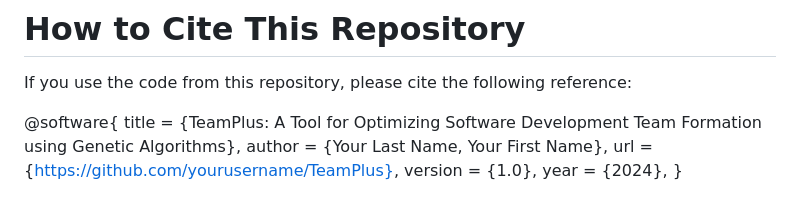
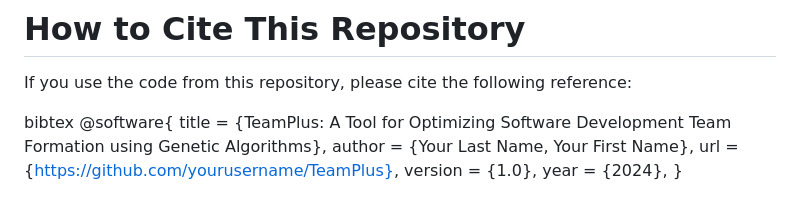
Before and after one commit to Felipeomc/data_ga, a Markdown page: README.md, the part around the change. GitHub-like rendering.

```diff
--- a/README.md
+++ b/README.md
@@ -81,7 +81,7 @@ In this interface, you will be able to explore all the functionalities of TeamPl
 # How to Cite This Repository
 If you use the code from this repository, please cite the following reference:
 
-
+bibtex
 @software{
   title = {TeamPlus: A Tool for Optimizing Software Development Team Formation using Genetic Algorithms},
   author = {Your Last Name, Your First Name},
```
